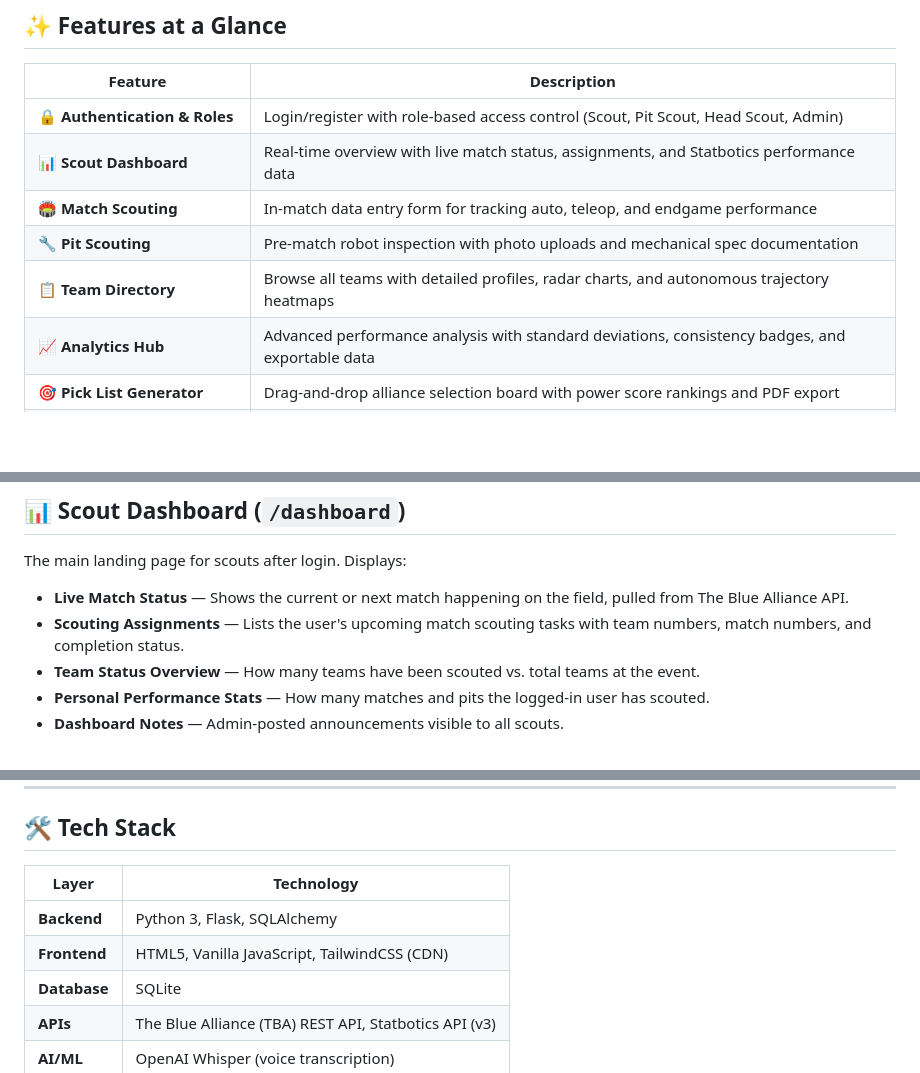
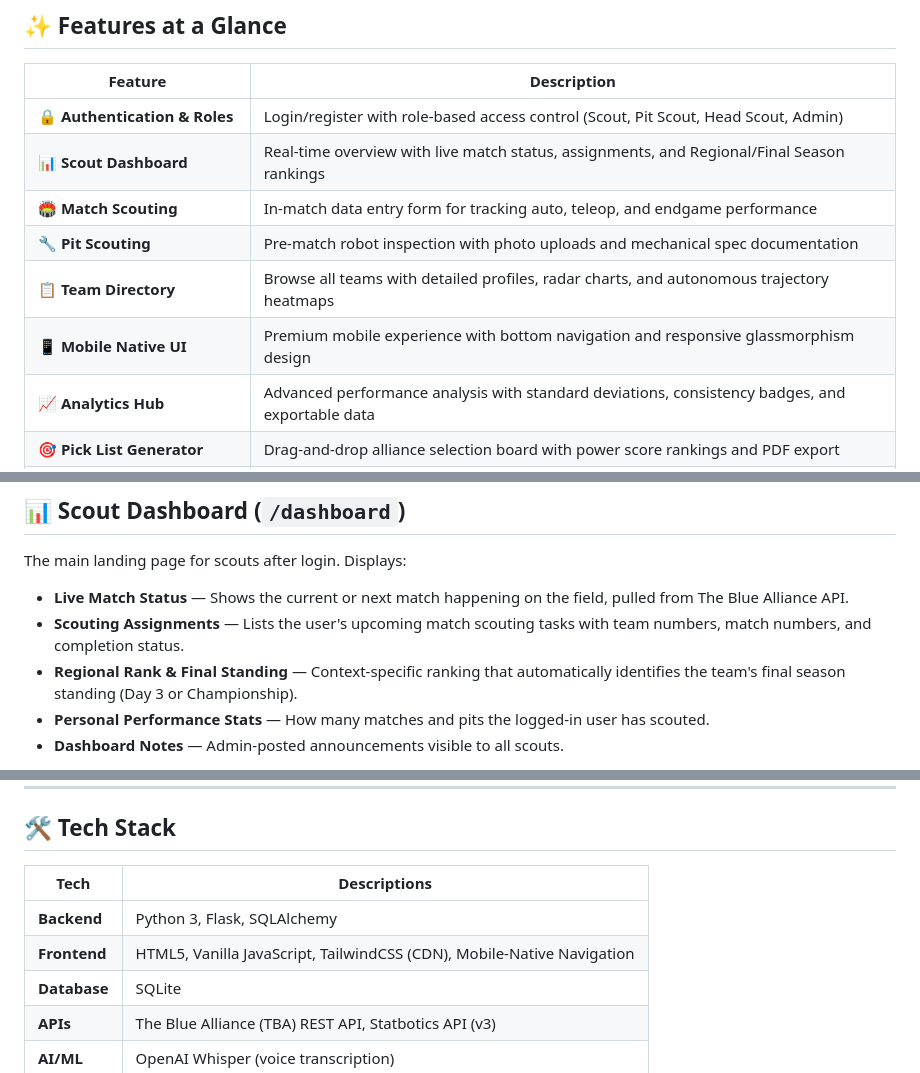
Before and after one commit to floragel/Scouting-App, a Markdown page: README.md, 3 parts joined by grey strips. GitHub-like rendering; blank space fills up the shorter version.

Commit message:
docs: update README with mobile UI and regional ranking features

```diff
--- a/README.md
+++ b/README.md
@@ -11,10 +11,11 @@ Built by **Team 6622 — StanRobotix**.
 | Feature | Description |
 |---|---|
 | 🔒 **Authentication & Roles** | Login/register with role-based access control (Scout, Pit Scout, Head Scout, Admin) |
-| 📊 **Scout Dashboard** | Real-time overview with live match status, assignments, and Statbotics performance data |
+| 📊 **Scout Dashboard** | Real-time overview with live match status, assignments, and Regional/Final Season rankings |
 | 🏟️ **Match Scouting** | In-match data entry form for tracking auto, teleop, and endgame performance |
 | 🔧 **Pit Scouting** | Pre-match robot inspection with photo uploads and mechanical spec documentation |
 | 📋 **Team Directory** | Browse all teams with detailed profiles, radar charts, and autonomous trajectory heatmaps |
+| 📱 **Mobile Native UI** | Premium mobile experience with bottom navigation and responsive glassmorphism design |
 | 📈 **Analytics Hub** | Advanced performance analysis with standard deviations, consistency badges, and exportable data |
 | 🎯 **Pick List Generator** | Drag-and-drop alliance selection board with power score rankings and PDF export |
 | 🗺️ **Drive Team Briefing** | Pre-match strategy briefings with opponent analysis and field positioning |
@@ -47,7 +48,7 @@ The main landing page for scouts after login. Displays:
 
 - **Live Match Status** — Shows the current or next match happening on the field, pulled from The Blue Alliance API.
 - **Scouting Assignments** — Lists the user's upcoming match scouting tasks with team numbers, match numbers, and completion status.
-- **Team Status Overview** — How many teams have been scouted vs. total teams at the event.
+- **Regional Rank & Final Standing** — Context-specific ranking that automatically identifies the team's final season standing (Day 3 or Championship).
 - **Personal Performance Stats** — How many matches and pits the logged-in user has scouted.
 - **Dashboard Notes** — Admin-posted announcements visible to all scouts.
 
@@ -310,10 +311,10 @@ The SQLite database contains the following tables:
 
 ## 🛠️ Tech Stack
 
-| Layer | Technology |
+| **Tech** | Descriptions |
 |---|---|
 | **Backend** | Python 3, Flask, SQLAlchemy |
-| **Frontend** | HTML5, Vanilla JavaScript, TailwindCSS (CDN) |
+| **Frontend** | HTML5, Vanilla JavaScript, TailwindCSS (CDN), Mobile-Native Navigation |
 | **Database** | SQLite |
 | **APIs** | The Blue Alliance (TBA) REST API, Statbotics API (v3) |
 | **AI/ML** | OpenAI Whisper (voice transcription) |
```
